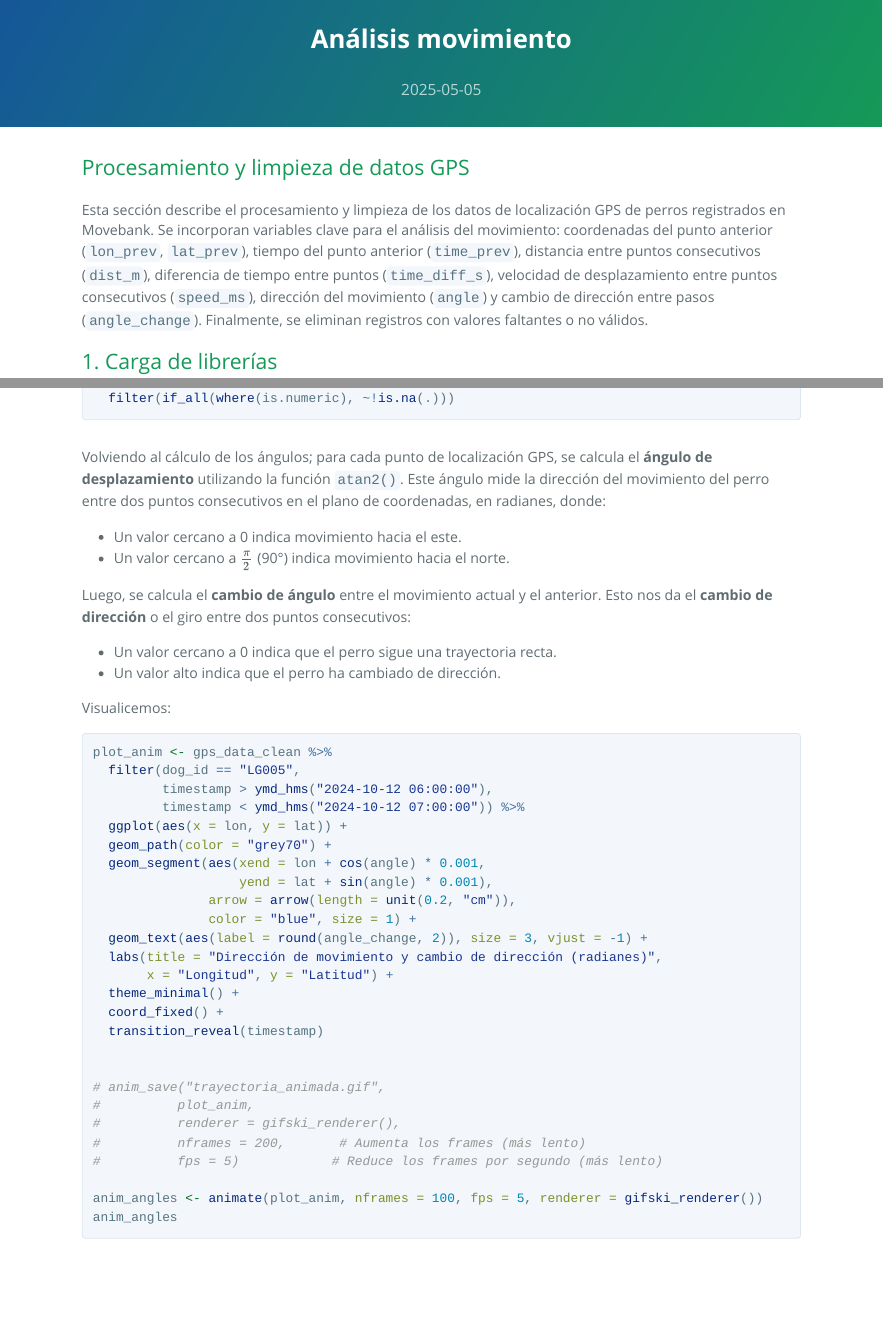
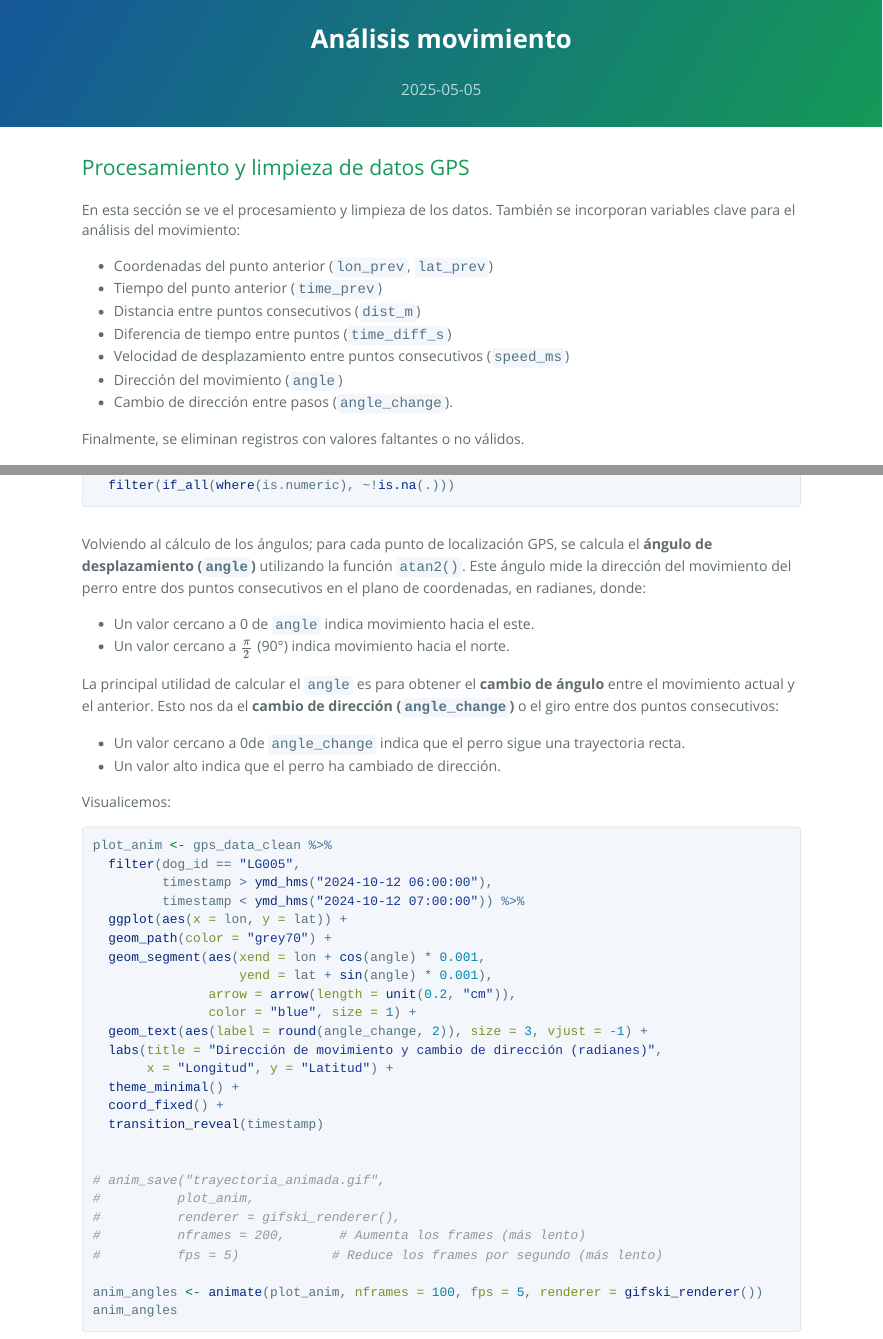
Before and after one commit to nikof7/analisis-datos-movimiento, an R Markdown document (analisis-movimiento.Rmd): the page in a window 1100 px wide, from its top, and a second part further down, joined at a grey line. The pictures show the output file analisis-movimiento.html that the author committed with the source, opened offline; long lines of code are wrapped.

Commit message:
Corrección de textos y formatos

````diff
--- a/analisis-movimiento.Rmd
+++ b/analisis-movimiento.Rmd
@@ -9,7 +9,17 @@ date: "2025-05-05"
 
 # Procesamiento y limpieza de datos GPS
 
-Esta sección describe el procesamiento y limpieza de los datos de localización GPS de perros registrados en Movebank. Se incorporan variables clave para el análisis del movimiento: coordenadas del punto anterior (`lon_prev`, `lat_prev`), tiempo del punto anterior (`time_prev`), distancia entre puntos consecutivos (`dist_m`), diferencia de tiempo entre puntos (`time_diff_s`), velocidad de desplazamiento entre puntos consecutivos (`speed_ms`), dirección del movimiento (`angle`) y cambio de dirección entre pasos (`angle_change`). Finalmente, se eliminan registros con valores faltantes o no válidos.
+En esta sección se ve el procesamiento y limpieza de los datos. También se incorporan variables clave para el análisis del movimiento:
+
+- Coordenadas del punto anterior (`lon_prev`, `lat_prev`)
+- Tiempo del punto anterior (`time_prev`)
+- Distancia entre puntos consecutivos (`dist_m`)
+- Diferencia de tiempo entre puntos (`time_diff_s`)
+- Velocidad de desplazamiento entre puntos consecutivos (`speed_ms`)
+- Dirección del movimiento (`angle`)
+- Cambio de dirección entre pasos (`angle_change`).
+
+Finalmente, se eliminan registros con valores faltantes o no válidos.
 
 ## 1. Carga de librerías
 
@@ -110,14 +120,14 @@ gps_data_clean <- gps_data_clean %>%
   filter(if_all(where(is.numeric), ~!is.na(.)))
 ```
 
-Volviendo al cálculo de los ángulos; para cada punto de localización GPS, se calcula el **ángulo de desplazamiento** utilizando la función `atan2()`. Este ángulo mide la dirección del movimiento del perro entre dos puntos consecutivos en el plano de coordenadas, en radianes, donde:
+Volviendo al cálculo de los ángulos; para cada punto de localización GPS, se calcula el **ángulo de desplazamiento (`angle`)** utilizando la función `atan2()`. Este ángulo mide la dirección del movimiento del perro entre dos puntos consecutivos en el plano de coordenadas, en radianes, donde:
 
-* Un valor cercano a 0 indica movimiento hacia el este.
+* Un valor cercano a 0 de `angle` indica movimiento hacia el este.
 * Un valor cercano a $\frac{\pi}{2}$ (90°) indica movimiento hacia el norte.
 
-Luego, se calcula el **cambio de ángulo** entre el movimiento actual y el anterior. Esto nos da el **cambio de dirección** o el giro entre dos puntos consecutivos:
+La principal utilidad de calcular el `angle` es para obtener el **cambio de ángulo** entre el movimiento actual y el anterior. Esto nos da el **cambio de dirección (`angle_change`)** o el giro entre dos puntos consecutivos:
 
-* Un valor cercano a 0 indica que el perro sigue una trayectoria recta.
+* Un valor cercano a 0de `angle_change` indica que el perro sigue una trayectoria recta.
 * Un valor alto indica que el perro ha cambiado de dirección.
 
 Visualicemos:
````
Also changed, not shown: analisis-movimiento.html, analisis-movimiento.Rmd (1 more changed lines).
